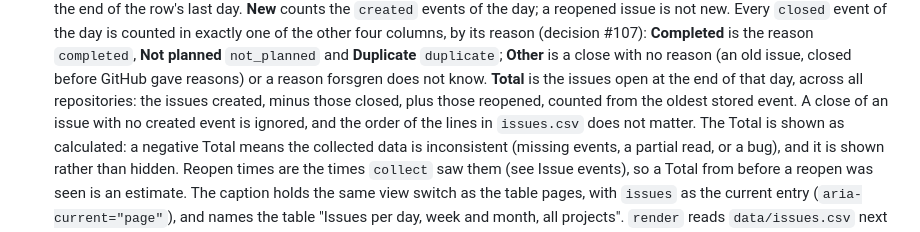
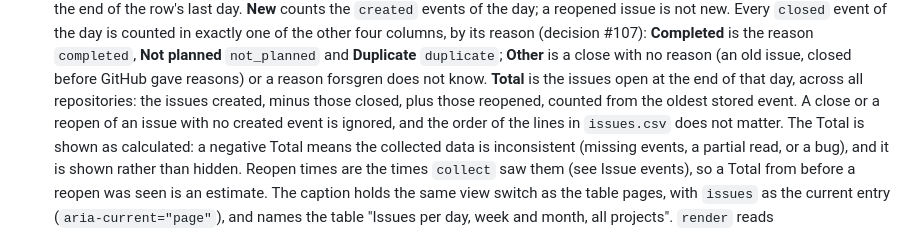
Before and after one commit to yveshanoulle/forsgren, a Markdown page: README.md, the part around the change. GitHub-like rendering.

Commit message:
issuetotal 113-2 (3/5): docs, a close or a reopen of an issue with no created event is ignored, #113
Signed-off-by: agent-Friend <326202683+agent-Friend@users.noreply.github.com>

```diff
--- a/README.md
+++ b/README.md
@@ -611,8 +611,8 @@ repositories, one with a `label`) and a link to Configuration (forsgren#41):
   reason (an old issue, closed before GitHub gave reasons) or a reason
   forsgren does not know. **Total** is the issues open at the end of that
   day, across all repositories: the issues created, minus those closed, plus
-  those reopened, counted from the oldest stored event. A close of an issue
-  with no created event is ignored, and the order of the lines in
+  those reopened, counted from the oldest stored event. A close or a reopen
+  of an issue with no created event is ignored, and the order of the lines in
   `issues.csv` does not matter. The Total is shown as calculated: a negative
   Total means the collected data is inconsistent (missing events, a partial
   read, or a bug), and it is shown rather than hidden. Reopen times are the
```
Also changed, not shown: CLAUDE.md (+1 -1 lines).
